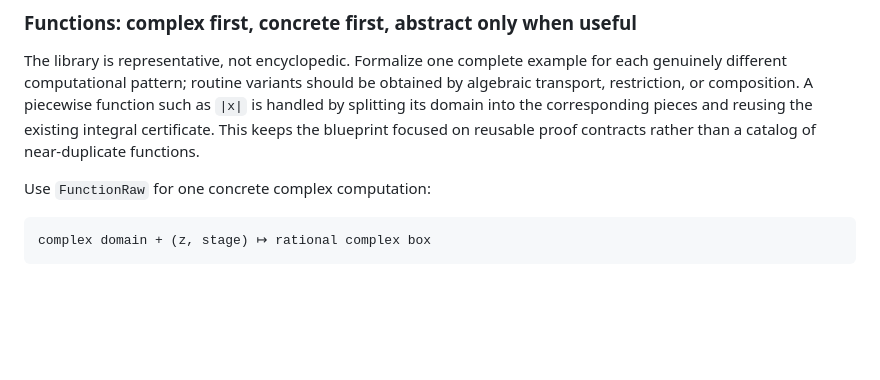
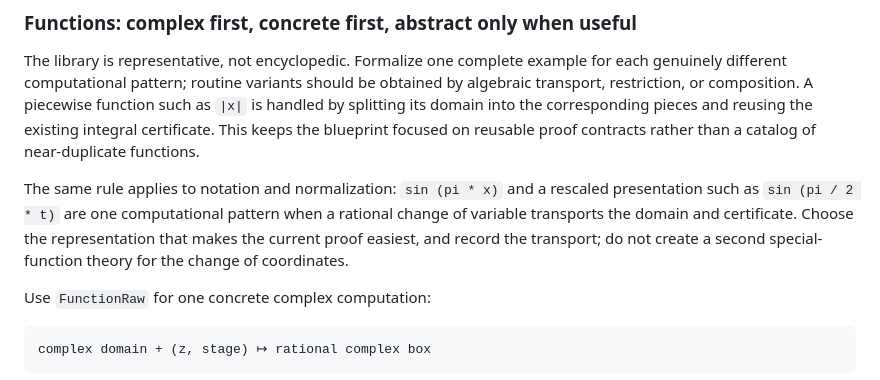
Before and after one commit to liuyao12/computable-analysis, a Markdown page: FORMALIZATION_GUIDE.md, the part around the change. GitHub-like rendering; blank space fills up the shorter version.

Commit message:
Clarify routine function normalization reuse

```diff
--- a/FORMALIZATION_GUIDE.md
+++ b/FORMALIZATION_GUIDE.md
@@ -249,6 +249,13 @@ piecewise function such as `|x|` is handled by splitting its domain into the
 corresponding pieces and reusing the existing integral certificate.  This
 keeps the blueprint focused on reusable proof contracts rather than a catalog
 of near-duplicate functions.
+
+The same rule applies to notation and normalization: `sin (pi * x)` and a
+rescaled presentation such as `sin (pi / 2 * t)` are one computational pattern
+when a rational change of variable transports the domain and certificate.
+Choose the representation that makes the current proof easiest, and record
+the transport; do not create a second special-function theory for the change
+of coordinates.
 
 Use `FunctionRaw` for one concrete complex computation:
 
```
